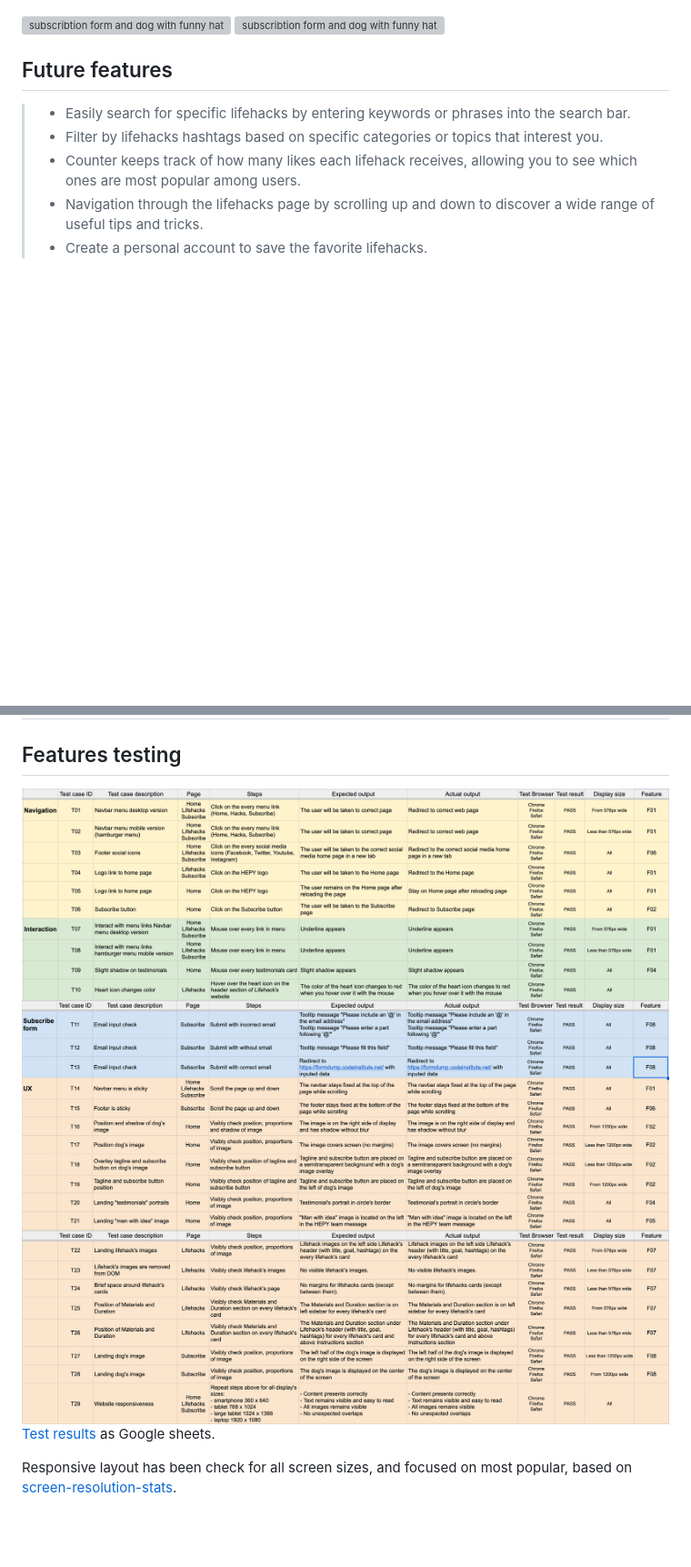
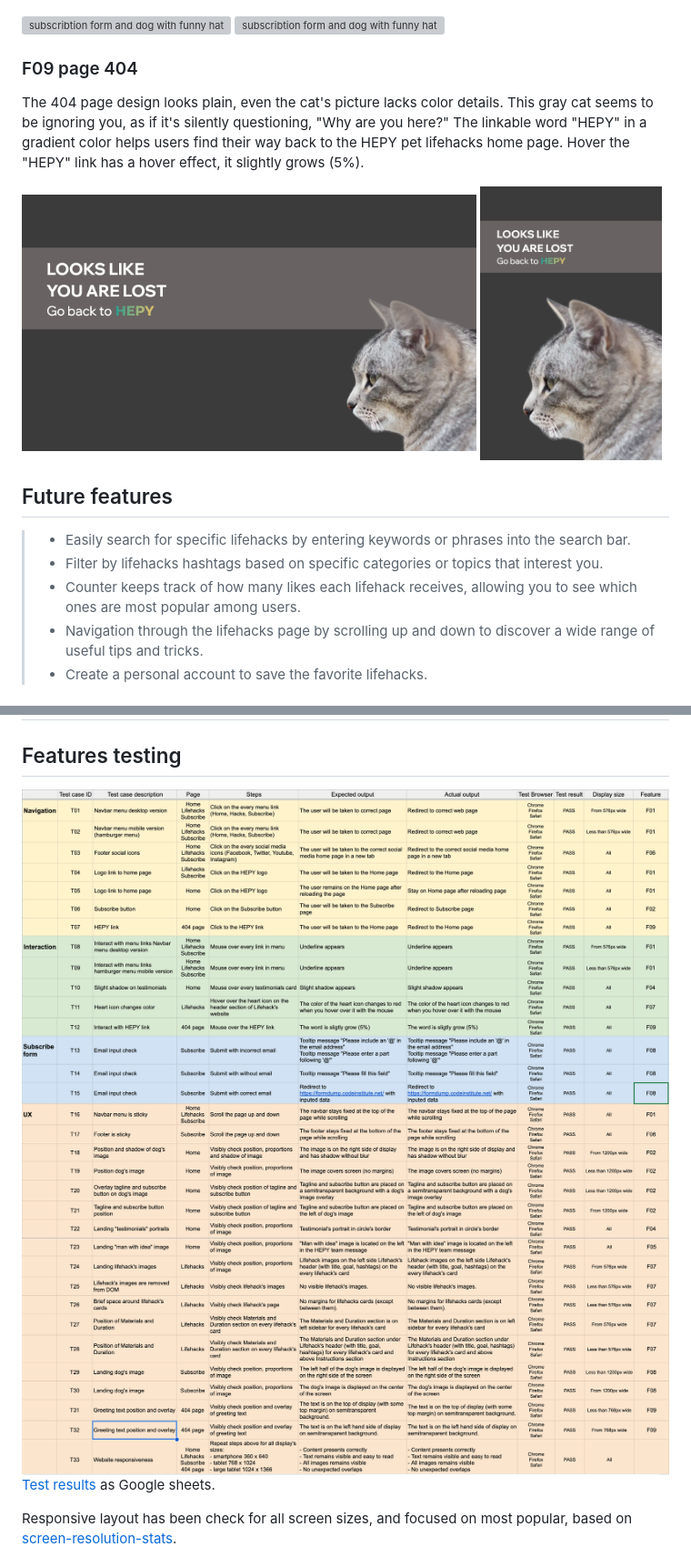
Before and after one commit to tayapro/just-works, a Markdown page: README.md, 2 parts joined by grey strips. Shown: that part at 91% size. Rendered like a GitHub page; pictures changed too: assets/images/readme/f09_desktop.png (added), assets/images/readme/f09_mobile.png (added), assets/images/readme/feature_test_results1.png; blank space fills up the shorter version; grey boxes are pictures that could not be loaded.

Commit message:
Add 404 page feature and test results in README

```diff
--- a/README.md
+++ b/README.md
@@ -136,6 +136,18 @@ To ensure that every visitor can see at least half of the adorable puppy, the su
 <p float="left">
   <img src="assets/images/readme/f08_desktop.png" width="500" alt="subscribtion form and dog with funny hat"/>
   <img src="assets/images/readme/f08_mobile.png" width="200" alt="subscribtion form and dog with funny hat"/>
+</p>
+
+### F09 page 404
+
+The 404 page design looks plain, even the cat's picture lacks color details.
+This gray cat seems to be ignoring you, as if it's silently questioning, "Why are you here?"
+The linkable word "HEPY" in a gradient color helps users find their way back to the HEPY pet lifehacks home page.
+Hover the "HEPY" link has a hover effect, it slightly grows (5%).
+
+<p float="left">
+  <img src="assets/images/readme/f09_desktop.png" width="500" alt="desktop version of 404 page with grey cat"/>
+  <img src="assets/images/readme/f09_mobile.png" width="200" alt="mobile version of 404 page with grey cat"/>
 </p>
 
 ## Future features
```
